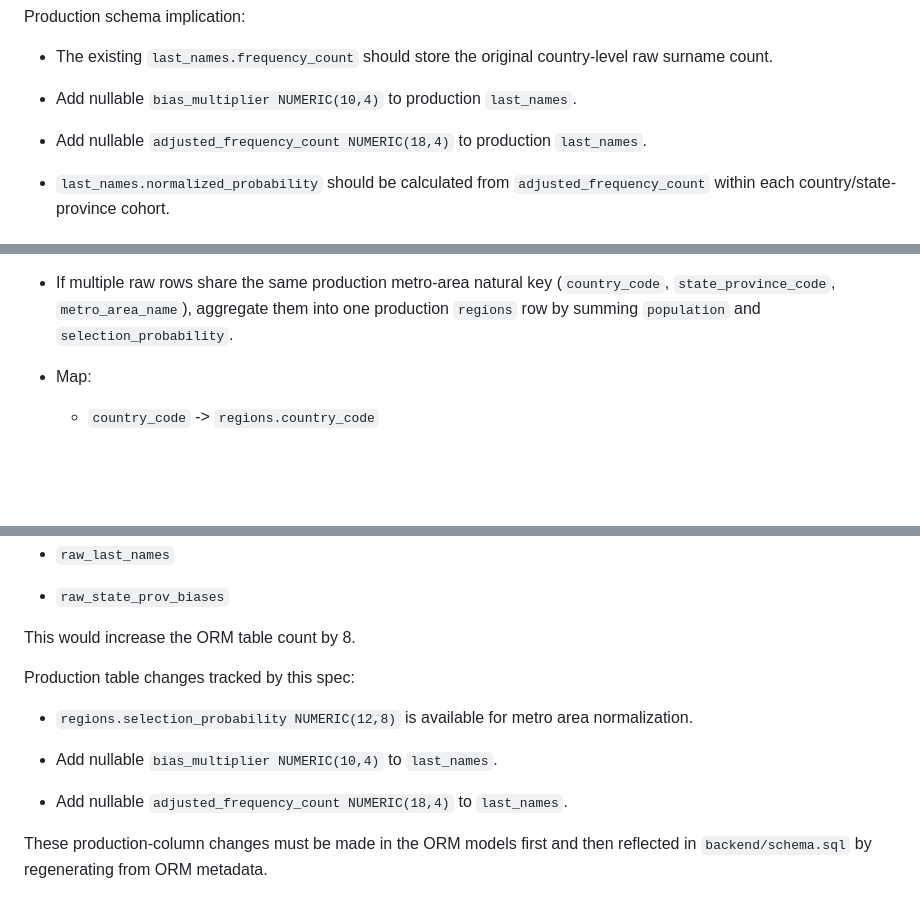
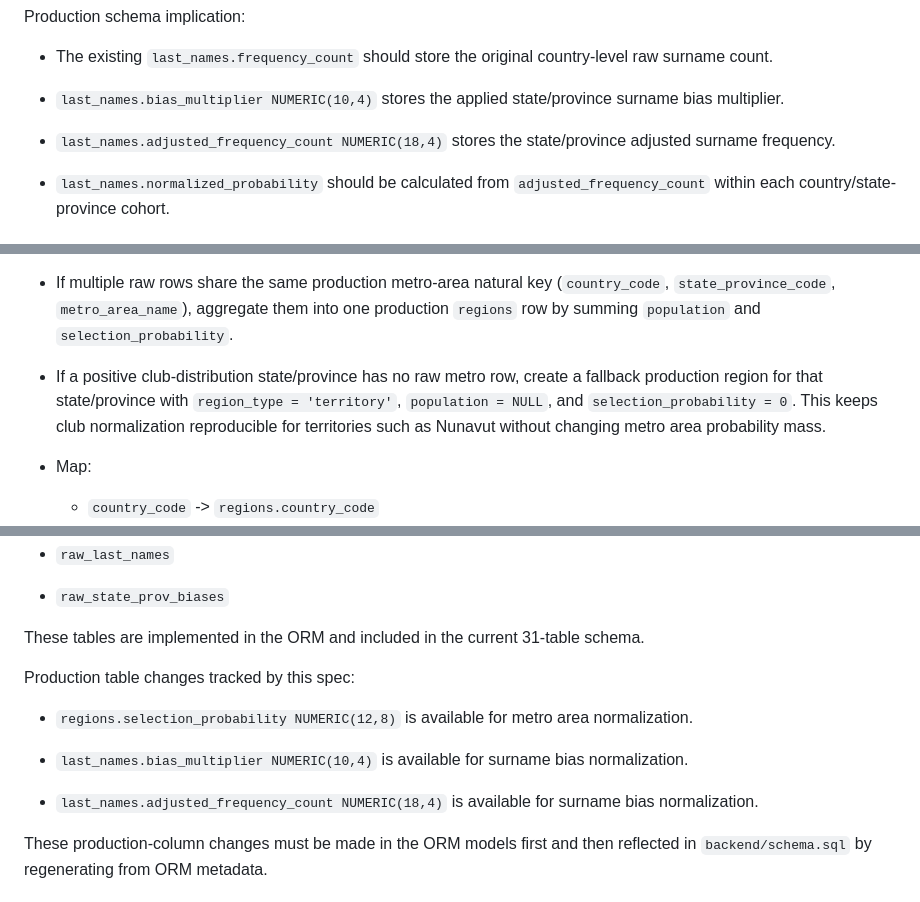
Before and after one commit to MotorCityCanuck/pickleball-sim, a Markdown page: docs/development/raw_seed_data_ingestion.md, 3 parts joined by grey strips. Drawn GitHub-style; blank space fills up the shorter version.

Commit message:
docs: align seed normalization docs and schema mirrors
  - make Nunavut region creation reproducible during metro normalization
  - document fallback territory regions for club distribution coverage
  - refresh backend schema and model mirrors in docs
  - update stale database name and CLI examples
  - align setup and project docs with current 31-table ORM state

```diff
--- a/docs/development/raw_seed_data_ingestion.md
+++ b/docs/development/raw_seed_data_ingestion.md
@@ -680,11 +679,11 @@ Production schema implication:
 - The existing `last_names.frequency_count` should store the original
   country-level raw surname count.
 
-- Add nullable `bias_multiplier NUMERIC(10,4)` to production
-  `last_names`.
+- `last_names.bias_multiplier NUMERIC(10,4)` stores the applied
+  state/province surname bias multiplier.
 
-- Add nullable `adjusted_frequency_count NUMERIC(18,4)` to production
-  `last_names`.
+- `last_names.adjusted_frequency_count NUMERIC(18,4)` stores the
+  state/province adjusted surname frequency.
 
 - `last_names.normalized_probability` should be calculated from
   `adjusted_frequency_count` within each country/state-province cohort.
@@ -707,6 +706,13 @@ Recommended first-pass behavior:
   (`country_code`, `state_province_code`, `metro_area_name`), aggregate
   them into one production `regions` row by summing `population` and
   `selection_probability`.
+
+- If a positive club-distribution state/province has no raw metro row,
+  create a fallback production region for that state/province with
+  `region_type = 'territory'`, `population = NULL`, and
+  `selection_probability = 0`. This keeps club normalization
+  reproducible for territories such as Nunavut without changing metro
+  area probability mass.
 
 - Map:
   - `country_code` -> `regions.country_code`
@@ -1003,17 +1008,19 @@ New staging and tracking tables proposed by this spec:
 
 - `raw_state_prov_biases`
 
-This would increase the ORM table count by 8.
+These tables are implemented in the ORM and included in the current
+31-table schema.
 
 Production table changes tracked by this spec:
 
 - `regions.selection_probability NUMERIC(12,8)` is available for metro
   area normalization.
 
-- Add nullable `bias_multiplier NUMERIC(10,4)` to `last_names`.
+- `last_names.bias_multiplier NUMERIC(10,4)` is available for surname
+  bias normalization.
 
-- Add nullable `adjusted_frequency_count NUMERIC(18,4)` to
-  `last_names`.
+- `last_names.adjusted_frequency_count NUMERIC(18,4)` is available for
+  surname bias normalization.
 
 These production-column changes must be made in the ORM models first and
 then reflected in `backend/schema.sql` by regenerating from ORM metadata.
```
Also changed, not shown: other parts of docs/development/raw_seed_data_ingestion.md (+3 -5 lines).
